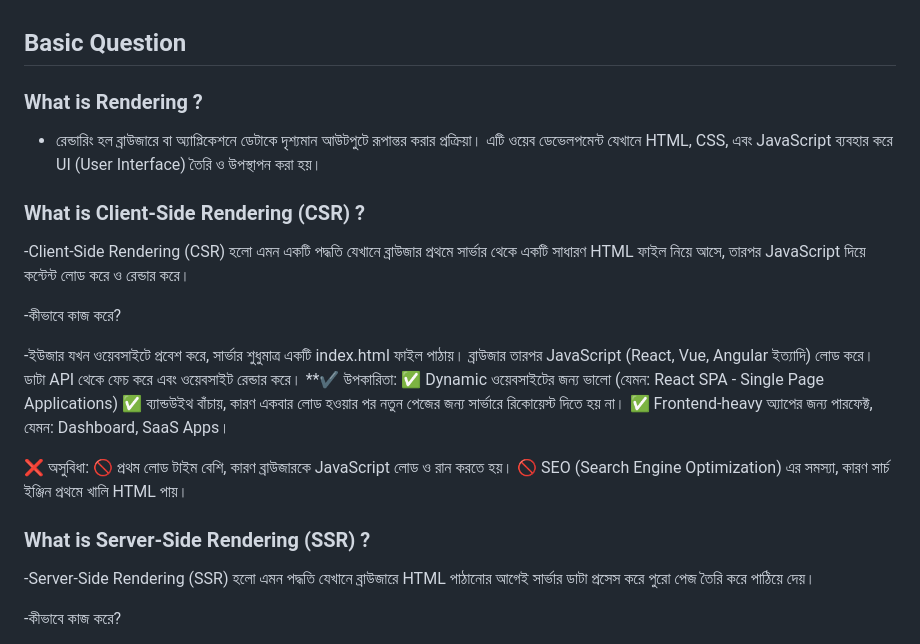
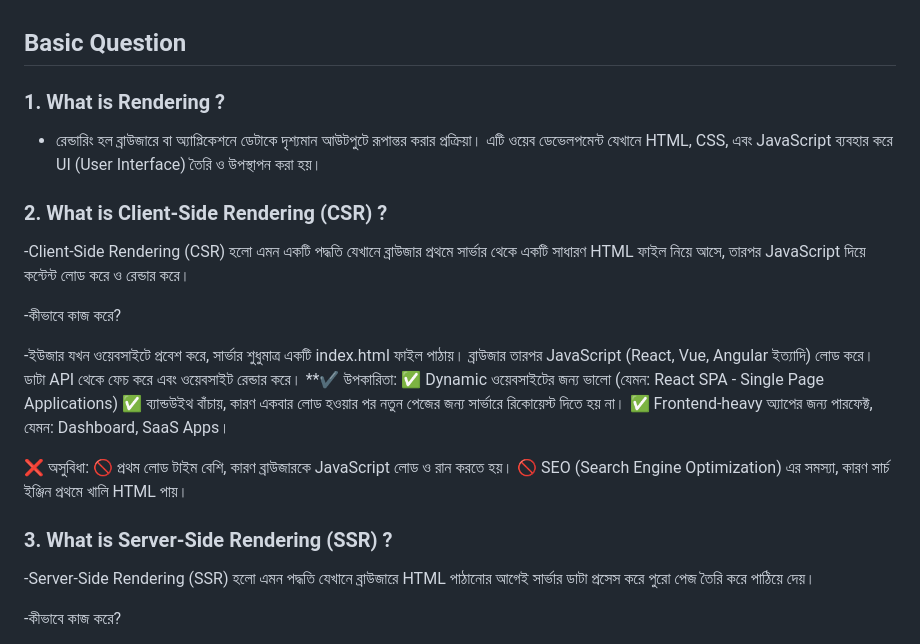
Before and after one commit to MukitHossen7/Interview-Basic-Question, a Markdown page: readme.md, the part around the change. Drawn GitHub-style.

Commit message:
Update README.md to organize rendering concepts with numbered headings

```diff
--- a/readme.md
+++ b/readme.md
@@ -1,10 +1,10 @@
 ## Basic Question
 
-### What is Rendering ?
+### 1. What is Rendering ?
 
 - রেন্ডারিং হল ব্রাউজারে বা অ্যাপ্লিকেশনে ডেটাকে দৃশ্যমান আউটপুটে রূপান্তর করার প্রক্রিয়া। এটি ওয়েব ডেভেলপমেন্ট যেখানে HTML, CSS, এবং JavaScript ব্যবহার করে UI (User Interface) তৈরি ও উপস্থাপন করা হয়।
 
-### What is Client-Side Rendering (CSR) ?
+### 2. What is Client-Side Rendering (CSR) ?
 
 -Client-Side Rendering (CSR) হলো এমন একটি পদ্ধতি যেখানে ব্রাউজার প্রথমে সার্ভার থেকে একটি সাধারণ HTML ফাইল নিয়ে আসে, তারপর JavaScript দিয়ে কন্টেন্ট লোড করে ও রেন্ডার করে।
 
@@ -22,7 +22,7 @@
 🚫 প্রথম লোড টাইম বেশি, কারণ ব্রাউজারকে JavaScript লোড ও রান করতে হয়।
 🚫 SEO (Search Engine Optimization) এর সমস্যা, কারণ সার্চ ইঞ্জিন প্রথমে খালি HTML পায়।
 
-### What is Server-Side Rendering (SSR) ?
+### 3. What is Server-Side Rendering (SSR) ?
 
 -Server-Side Rendering (SSR) হলো এমন পদ্ধতি যেখানে ব্রাউজারে HTML পাঠানোর আগেই সার্ভার ডাটা প্রসেস করে পুরো পেজ তৈরি করে পাঠিয়ে দেয়।
 
```
